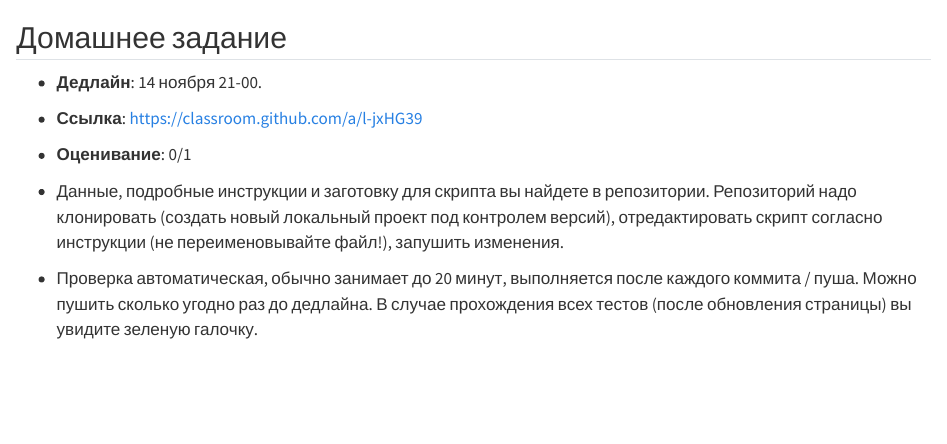
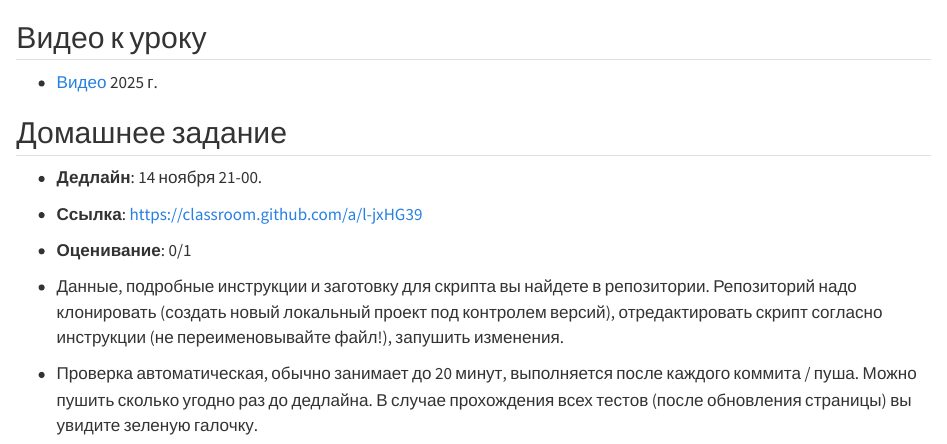
Before and after one commit to locusclassicus/philology_2025, a Quarto document (book/xml.qmd): the page in a window 1100 px wide, from 10010 px down. Rendered offline with R 4.5, knitr and Pandoc in place of Quarto, with nearby package versions; some code elsewhere in the file could not run offline.

Commit message:
video xml added

````diff
--- a/book/xml.qmd
+++ b/book/xml.qmd
@@ -386,6 +386,10 @@ woe_from_wit |>
   gt::gt()
 ```
 
+## Видео к уроку
+
+- [Видео](https://vk.com/video91786643_456239082) 2025 г.
+
 ## Домашнее задание
 
 - **Дедлайн**: 14 ноября 21-00.
````
Also changed, not shown: 1 other file.
